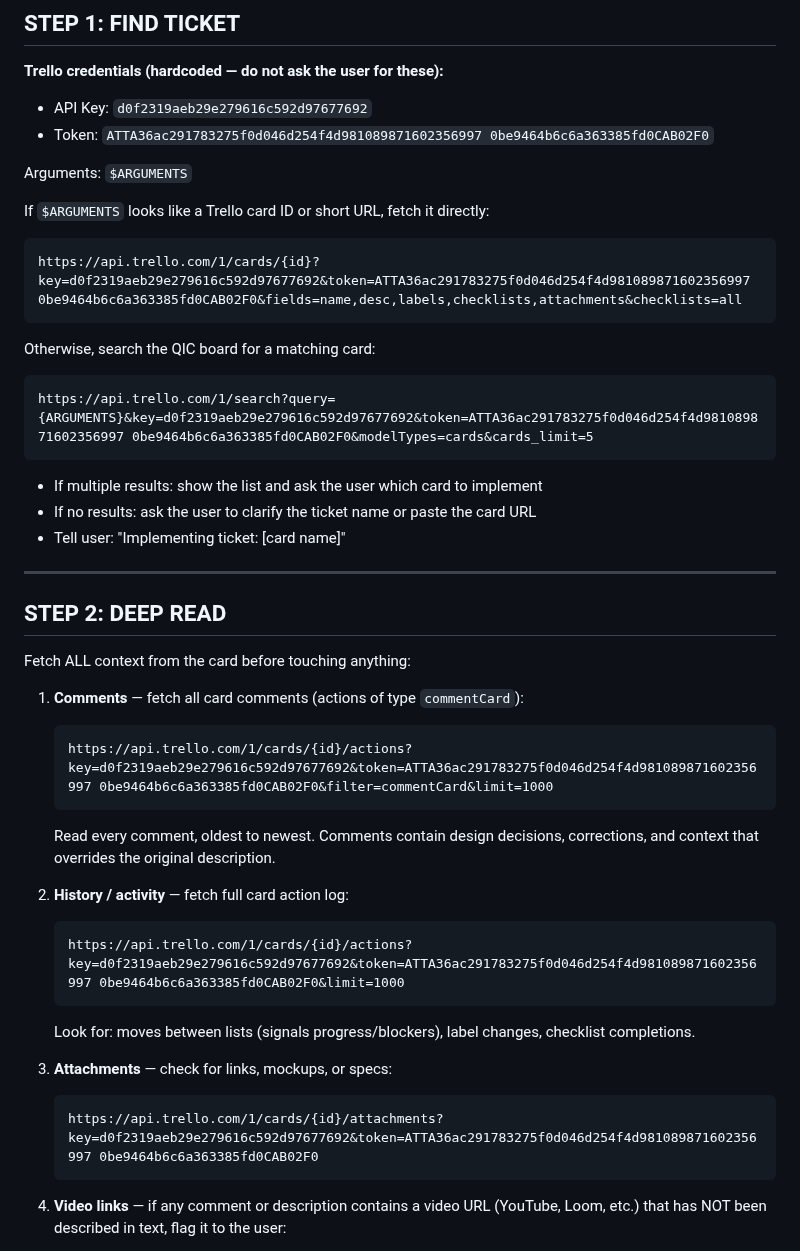
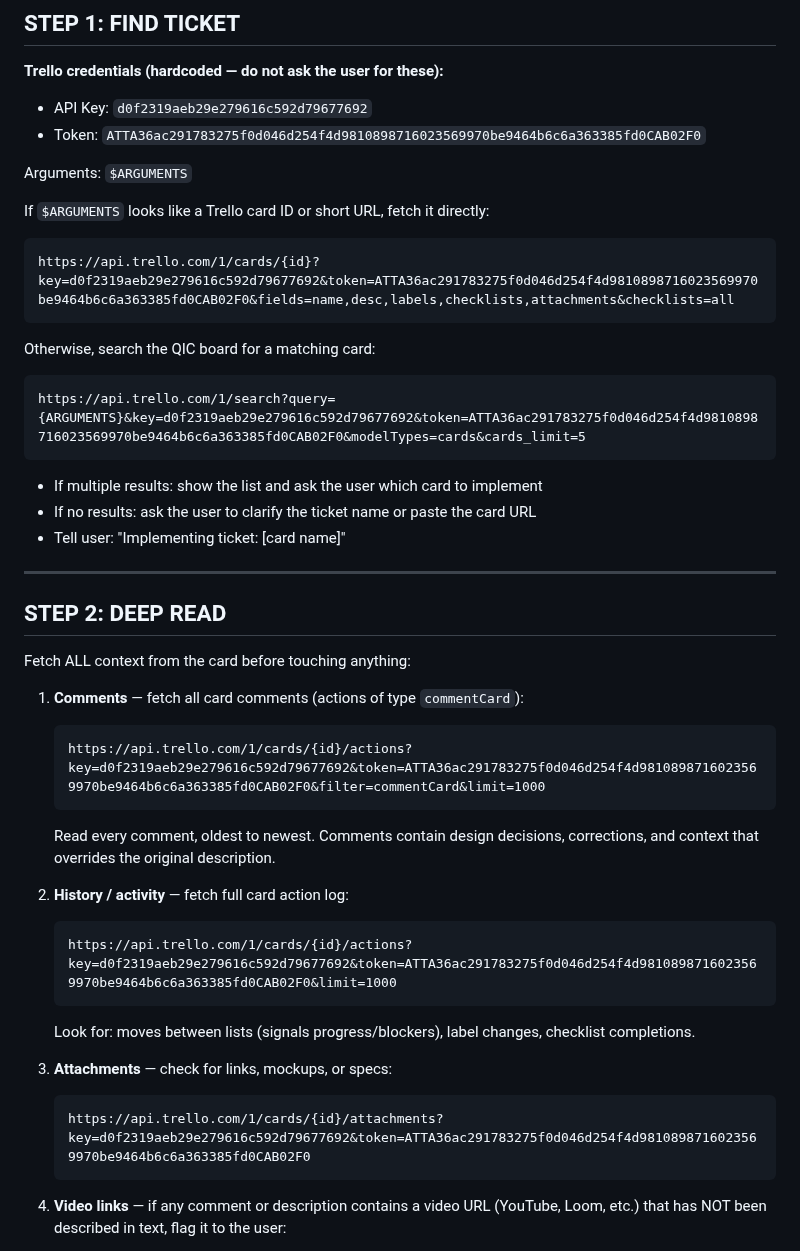
Before and after one commit to Qictrader2/qic, a Markdown page: .claude/commands/ticket.md, the part around the change. Drawn GitHub-style.

Commit message:
🔧 Fix Trello credentials in ticket command (correct key + token)

````diff
--- a/.claude/commands/ticket.md
+++ b/.claude/commands/ticket.md
@@ -32,19 +32,19 @@ Stack:
 ## STEP 1: FIND TICKET
 
 **Trello credentials (hardcoded — do not ask the user for these):**
-- API Key: `d0f2319aeb29e279616c592d97677692`
-- Token: `ATTA36ac291783275f0d046d254f4d981089871602356997 0be9464b6c6a363385fd0CAB02F0`
+- API Key: `d0f2319aeb29e279616c592d79677692`
+- Token: `ATTA36ac291783275f0d046d254f4d9810898716023569970be9464b6c6a363385fd0CAB02F0`
 
 Arguments: `$ARGUMENTS`
 
 If `$ARGUMENTS` looks like a Trello card ID or short URL, fetch it directly:
 ```
-https://api.trello.com/1/cards/{id}?key=d0f2319aeb29e279616c592d97677692&token=ATTA36ac291783275f0d046d254f4d981089871602356997 0be9464b6c6a363385fd0CAB02F0&fields=name,desc,labels,checklists,attachments&checklists=all
+https://api.trello.com/1/cards/{id}?key=d0f2319aeb29e279616c592d79677692&token=ATTA36ac291783275f0d046d254f4d9810898716023569970be9464b6c6a363385fd0CAB02F0&fields=name,desc,labels,checklists,attachments&checklists=all
 ```
 
 Otherwise, search the QIC board for a matching card:
 ```
-https://api.trello.com/1/search?query={ARGUMENTS}&key=d0f2319aeb29e279616c592d97677692&token=ATTA36ac291783275f0d046d254f4d981089871602356997 0be9464b6c6a363385fd0CAB02F0&modelTypes=cards&cards_limit=5
+https://api.trello.com/1/search?query={ARGUMENTS}&key=d0f2319aeb29e279616c592d79677692&token=ATTA36ac291783275f0d046d254f4d9810898716023569970be9464b6c6a363385fd0CAB02F0&modelTypes=cards&cards_limit=5
 ```
 
 - If multiple results: show the list and ask the user which card to implement
@@ -59,19 +59,19 @@ Fetch ALL context from the card before touching anything:
 
 1. **Comments** — fetch all card comments (actions of type `commentCard`):
    ```
-   https://api.trello.com/1/cards/{id}/actions?key=d0f2319aeb29e279616c592d97677692&token=ATTA36ac291783275f0d046d254f4d981089871602356997 0be9464b6c6a363385fd0CAB02F0&filter=commentCard&limit=1000
+   https://api.trello.com/1/cards/{id}/actions?key=d0f2319aeb29e279616c592d79677692&token=ATTA36ac291783275f0d046d254f4d9810898716023569970be9464b6c6a363385fd0CAB02F0&filter=commentCard&limit=1000
    ```
    Read every comment, oldest to newest. Comments contain design decisions, corrections, and context that overrides the original description.
 
 2. **History / activity** — fetch full card action log:
    ```
-   https://api.trello.com/1/cards/{id}/actions?key=d0f2319aeb29e279616c592d97677692&token=ATTA36ac291783275f0d046d254f4d981089871602356997 0be9464b6c6a363385fd0CAB02F0&limit=1000
+   https://api.trello.com/1/cards/{id}/actions?key=d0f2319aeb29e279616c592d79677692&token=ATTA36ac291783275f0d046d254f4d9810898716023569970be9464b6c6a363385fd0CAB02F0&limit=1000
    ```
    Look for: moves between lists (signals progress/blockers), label changes, checklist completions.
 
 3. **Attachments** — check for links, mockups, or specs:
    ```
-   https://api.trello.com/1/cards/{id}/attachments?key=d0f2319aeb29e279616c592d97677692&token=ATTA36ac291783275f0d046d254f4d981089871602356997 0be9464b6c6a363385fd0CAB02F0
+   https://api.trello.com/1/cards/{id}/attachments?key=d0f2319aeb29e279616c592d79677692&token=ATTA36ac291783275f0d046d254f4d9810898716023569970be9464b6c6a363385fd0CAB02F0
    ```
 
 4. **Video links** — if any comment or description contains a video URL (YouTube, Loom, etc.) that has NOT been described in text, flag it to the user:
````
